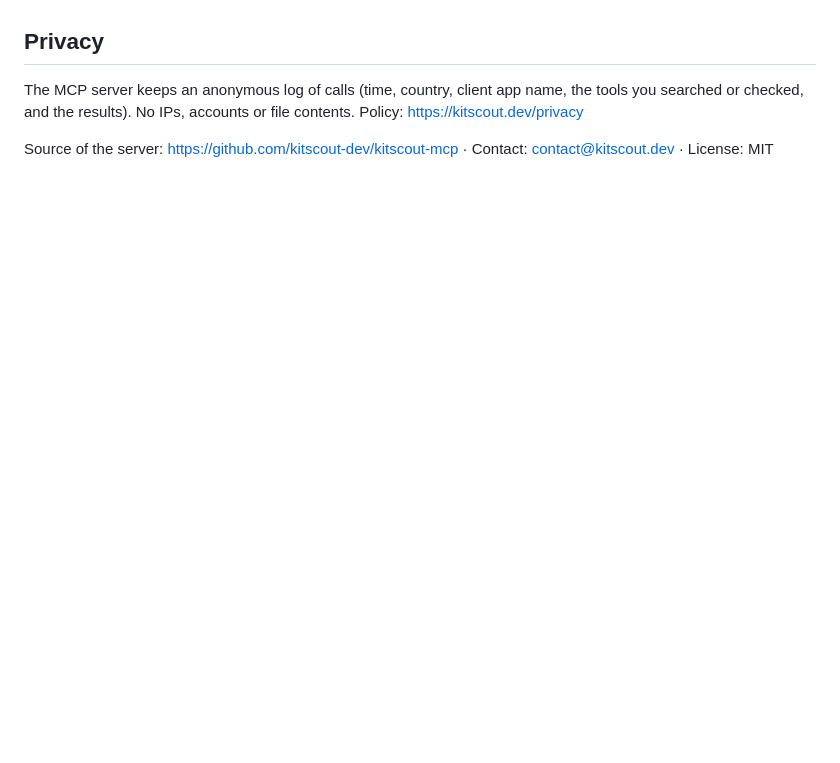
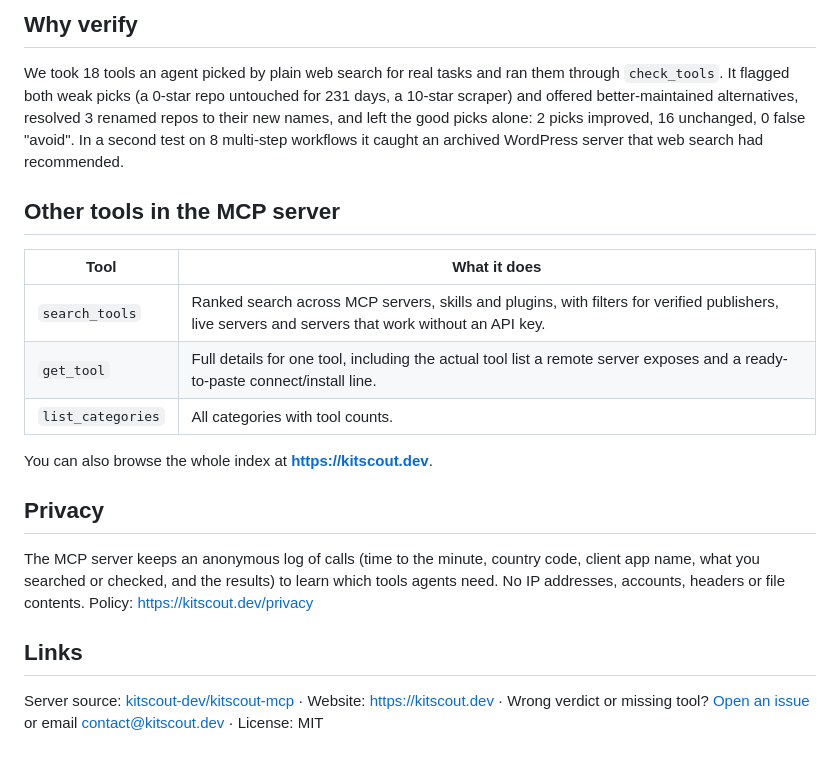
Before and after one commit to kitscout-dev/kitscout-plugin, a Markdown page: README.md, the part around one of its changes. Rendered like a GitHub page; blank space fills up the shorter version.

```diff
--- a/README.md
+++ b/README.md
@@ -34,6 +58,21 @@ Why verify: in our test of 18 tools picked by plain web search, `check_tools` fl
+## Why verify
+
+We took 18 tools an agent picked by plain web search for real tasks and ran them through `check_tools`. It flagged both weak picks (a 0-star repo untouched for 231 days, a 10-star scraper) and offered better-maintained alternatives, resolved 3 renamed repos to their new names, and left the good picks alone: 2 picks improved, 16 unchanged, 0 false "avoid". In a second test on 8 multi-step workflows it caught an archived WordPress server that web search had recommended.
+
+## Other tools in the MCP server
+
+| Tool | What it does |
+|---|---|
+| `search_tools` | Ranked search across MCP servers, skills and plugins, with filters for verified publishers, live servers and servers that work without an API key. |
+| `get_tool` | Full details for one tool, including the actual tool list a remote server exposes and a ready-to-paste connect/install line. |
+| `list_categories` | All categories with tool counts. |
+
+You can also browse the whole index at **https://kitscout.dev**.
 
 ## Privacy
 
-The MCP server keeps an anonymous log of calls (time, country, client app name, the tools you searched or checked, and the results). No IPs, accounts or file contents. Policy: https://kitscout.dev/privacy
+The MCP server keeps an anonymous log of calls (time to the minute, country code, client app name, what you searched or checked, and the results) to learn which tools agents need. No IP addresses, accounts, headers or file contents. Policy: https://kitscout.dev/privacy
 
-Source of the server: https://github.com/kitscout-dev/kitscout-mcp · Contact: contact@kitscout.dev · License: MIT
+## Links
+
+Server source: [kitscout-dev/kitscout-mcp](https://github.com/kitscout-dev/kitscout-mcp) · Website: https://kitscout.dev · Wrong verdict or missing tool? [Open an issue](https://github.com/kitscout-dev/kitscout-plugin/issues) or email contact@kitscout.dev · License: MIT
```
Also changed, not shown: other parts of README.md (+37 -13 lines), assets/check-tools-demo.png (added).
